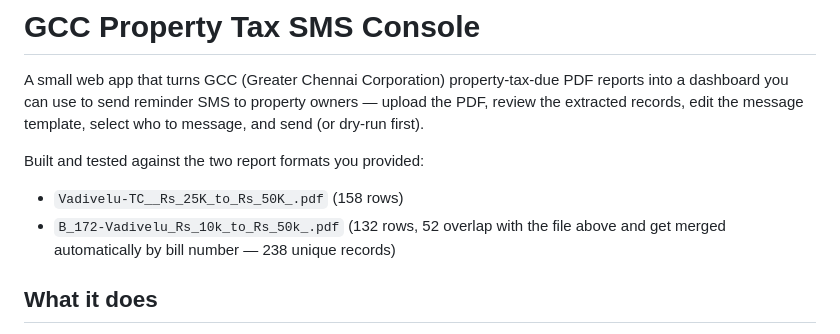
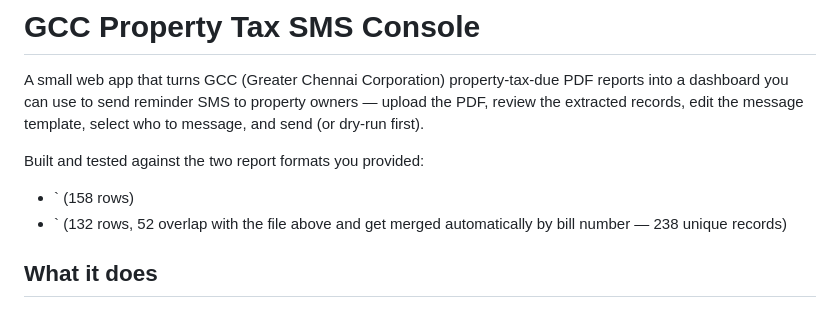
Before and after one commit to Rathmikaa/SMS-_Service_Web_APP, a Markdown page: README.md, the part around the change. Drawn GitHub-style.

```diff
--- a/README.md
+++ b/README.md
@@ -6,8 +6,8 @@ owners — upload the PDF, review the extracted records, edit the message
 template, select who to message, and send (or dry-run first).
 
 Built and tested against the two report formats you provided:
-- `Vadivelu-TC__Rs_25K_to_Rs_50K_.pdf` (158 rows)
-- `B_172-Vadivelu_Rs_10k_to_Rs_50k_.pdf` (132 rows, 52 overlap with the file
+- ` (158 rows)
+- ` (132 rows, 52 overlap with the file
   above and get merged automatically by bill number — 238 unique records)
 
 ## What it does
```
